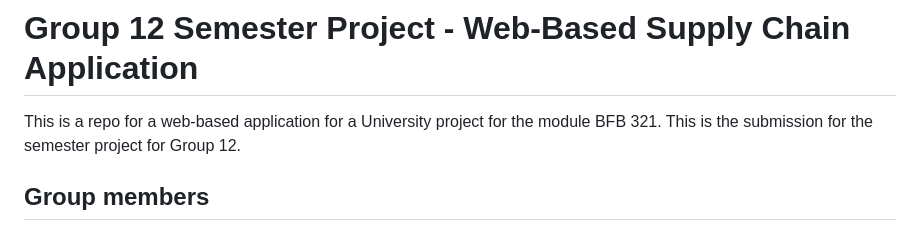
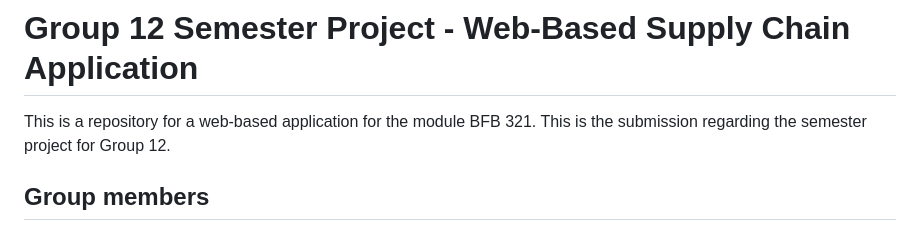
Before and after one commit to gitmatt69/Group12, a Markdown page: README.md, the part around the change. Rendered like a GitHub page.

Commit message:
Made some grammar changes

```diff
--- a/README.md
+++ b/README.md
@@ -1,5 +1,5 @@
 # Group 12 Semester Project - Web-Based Supply Chain Application
-This is a repo for a web-based application for a University project for the module BFB 321. This is the submission for the semester project for Group 12.
+This is a repository for a web-based application for the module BFB 321. This is the submission regarding the semester project for Group 12.
 
 ## Group members
 Matthew Taylor, u23739772
```
